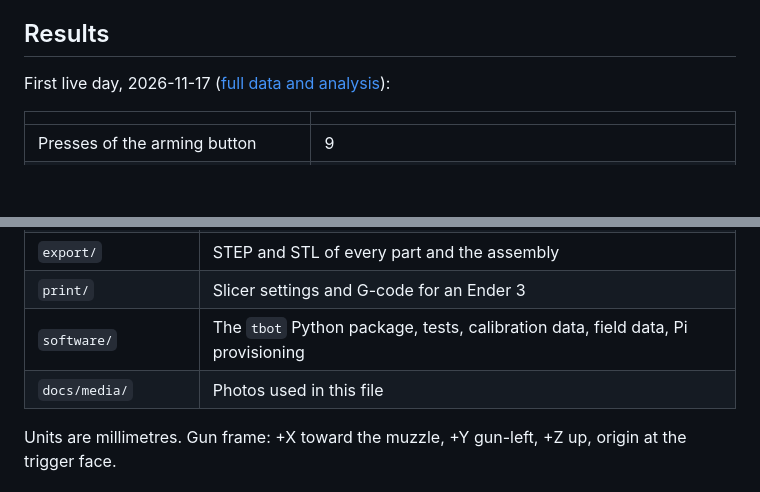
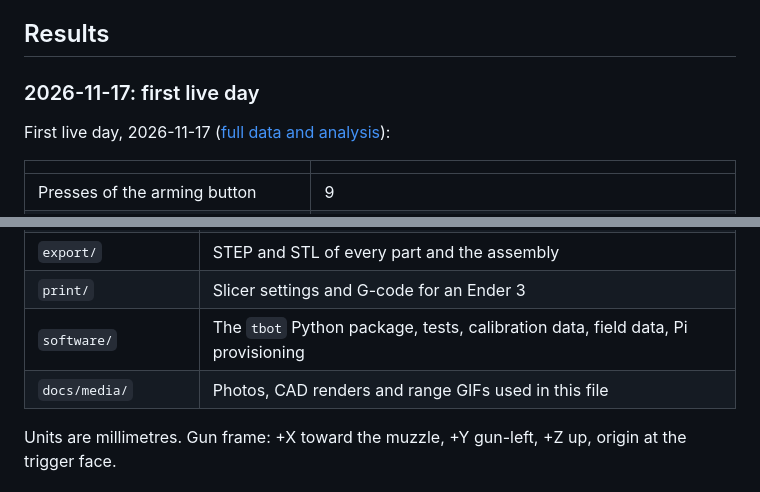
Before and after one commit to Hunter-124/tbot, a Markdown page: README.md, 2 parts joined by grey strips. Drawn GitHub-style; blank space fills up the shorter version.

```diff
--- a/README.md
+++ b/README.md
@@ -49,6 +55,8 @@ flowchart LR
 
 ## Results
 
+### 2026-11-17: first live day
+
 First live day, 2026-11-17 ([full data and analysis](software/field_data/2026-11-17-range/README.md)):
 
 | | |
@@ -215,7 +275,7 @@ makes the actuator safe. All bench work is done with the gun unloaded.
 | `export/` | STEP and STL of every part and the assembly |
 | `print/` | Slicer settings and G-code for an Ender 3 |
 | `software/` | The `tbot` Python package, tests, calibration data, field data, Pi provisioning |
-| `docs/media/` | Photos used in this file |
+| `docs/media/` | Photos, CAD renders and range GIFs used in this file |
 
 Units are millimetres. Gun frame: +X toward the muzzle, +Y gun-left, +Z up, origin at the trigger face.
 
```
Also changed, not shown: other parts of README.md (+61 -3 lines), software/docs/RANGE_MEDIA.md (added, +58 -0 lines), docs/media/cad_full.jpg, docs/media/cad_trigger.jpg, 3 other files.
